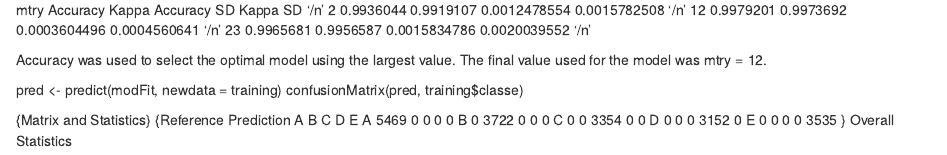
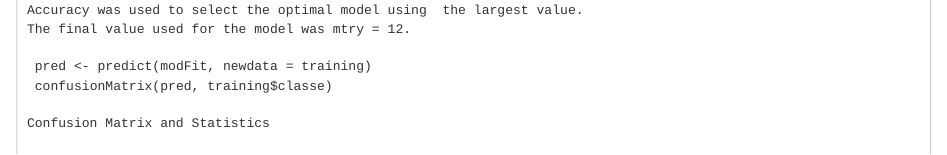
Before and after one commit to jm3mendez/LearningMachine, an R Markdown document (Learning_Machine_RF-CV_Project5.Rmd): the page in a window 1100 px wide, from 2060 px down before the commit and from 2310 px down after it. The pictures show the output file Learning_Machine_RF-CV_Project5.html that the author committed with the source, opened offline.

Commit message:
modified:   Learning_Machine_RF-CV_Project5.Rmd 	modified:   Learning_Machine_RF-CV_Project5.html 	modified:   Learning_Machine_RF-CV_Project5.md

```diff
--- a/Learning_Machine_RF-CV_Project5.Rmd
+++ b/Learning_Machine_RF-CV_Project5.Rmd
@@ -96,8 +97,8 @@ The final value used for the model was mtry = 12.
  pred <- predict(modFit, newdata = training)
  confusionMatrix(pred, training$classe)
 
-{\bConfusion Matrix and Statistics}
-{\tt
+Confusion Matrix and Statistics
+
           Reference
 Prediction    A    B    C    D    E
          A 5469    0    0    0    0
```
Also changed, not shown: Learning_Machine_RF-CV_Project5.html, Learning_Machine_RF-CV_Project5.md, Learning_Machine_RF-CV_Project5.Rmd (4 more changed lines).
